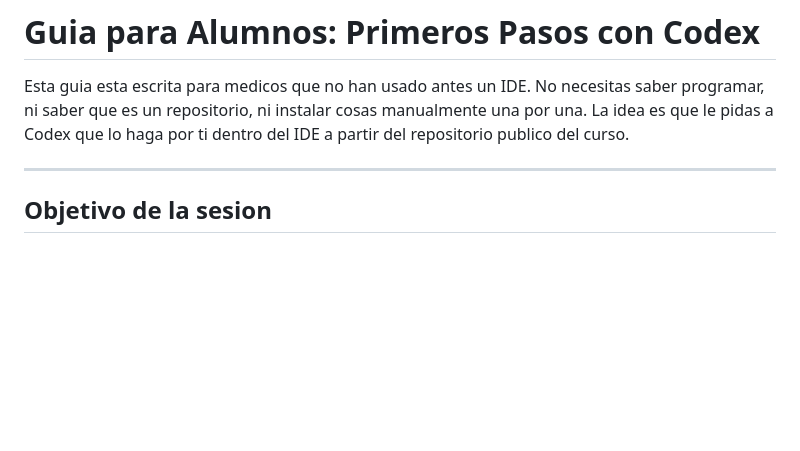
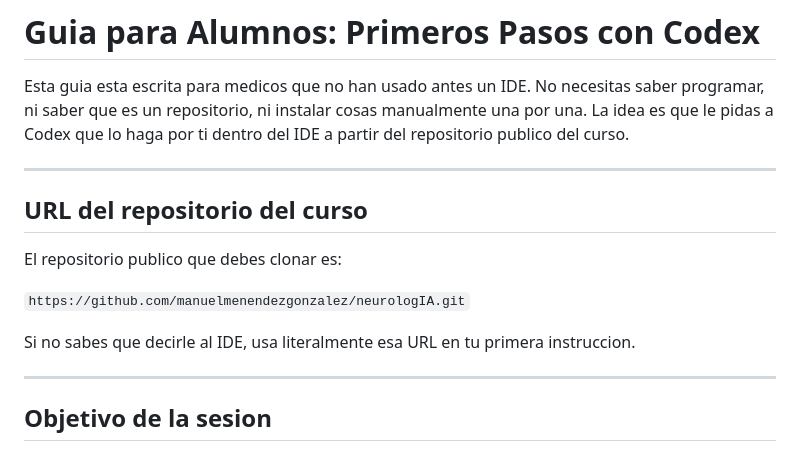
Before and after one commit to manuelmenendezgonzalez/neurologIA, a Markdown page: GUIA_ALUMNOS.md, the part around the change. Drawn GitHub-style; blank space fills up the shorter version.

```diff
--- a/GUIA_ALUMNOS.md
+++ b/GUIA_ALUMNOS.md
@@ -1,6 +1,16 @@
 # Guia para Alumnos: Primeros Pasos con Codex
 
 Esta guia esta escrita para medicos que no han usado antes un IDE. No necesitas saber programar, ni saber que es un repositorio, ni instalar cosas manualmente una por una. La idea es que le pidas a Codex que lo haga por ti dentro del IDE a partir del repositorio publico del curso.
+
+---
+
+## URL del repositorio del curso
+
+El repositorio publico que debes clonar es:
+
+`https://github.com/manuelmenendezgonzalez/neurologIA.git`
+
+Si no sabes que decirle al IDE, usa literalmente esa URL en tu primera instruccion.
 
 ---
 
```
Also changed, not shown: README.md (+55 -42 lines).
